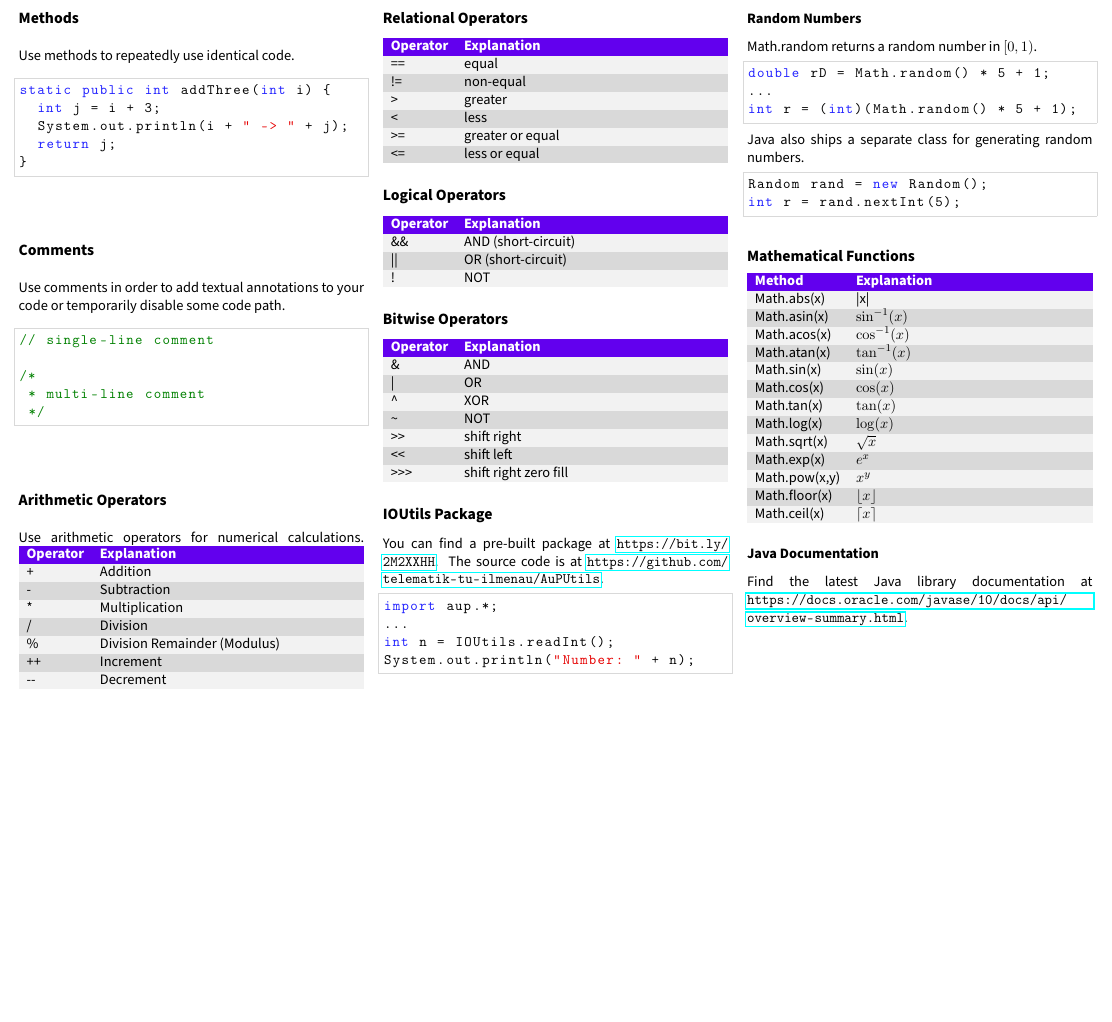
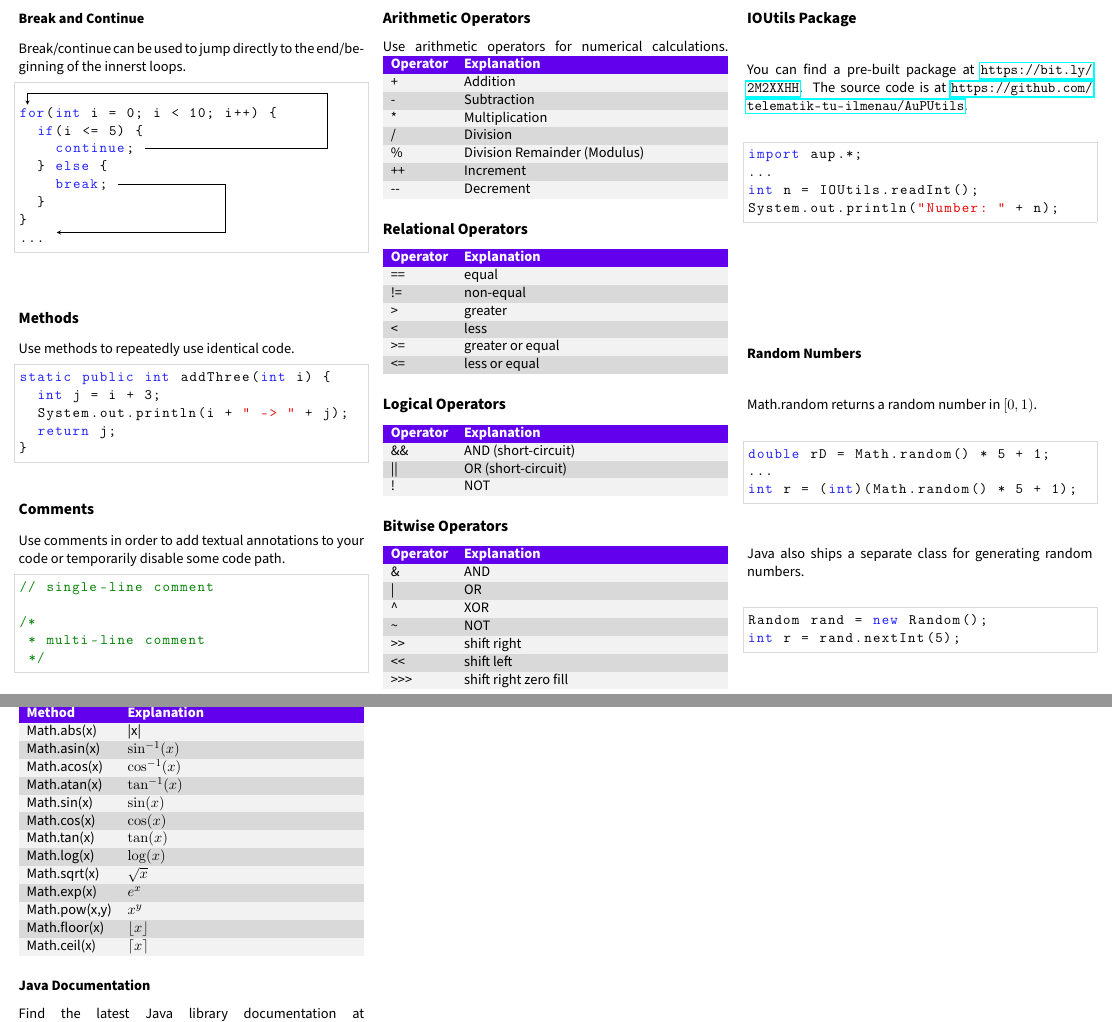
Before and after one commit to telematik-tu-ilmenau/AuPUtils, a LaTeX document (cheatsheet/cheatsheet.tex): part of page 2 of 2 before the commit and two parts of pages 2 and 3 of 3 after it, the two joined at a grey line, cut so that both start at the same text, the shorter picture padded with empty space. Compiled offline with pdfLaTeX.

Commit message:
add break/continue statements to cheatsheet

```diff
--- a/cheatsheet/cheatsheet.tex
+++ b/cheatsheet/cheatsheet.tex
@@ -7,13 +7,16 @@
 \usepackage[T1]{fontenc}
 \usepackage{lipsum}
 \usepackage{multicol}
-
 \usepackage{tabularx}
 
 \usepackage[table]{xcolor}
 \definecolor{Primary}{HTML}{6200EE}
 \definecolor{Gray}{gray}{0.85}
 \definecolor{LightPrimary}{gray}{0.95}
+
+\usepackage{tikz}
+\usetikzlibrary{arrows,positioning}
+
 
 \newcommand{\tableHeaderThree}[3]{\rowcolor{Primary} \leavevmode\color{white}{\bfseries #1} & \leavevmode\color{white}{\bfseries #2} & \leavevmode\color{white}{\bfseries #3}}
 \newcommand{\tableHeaderTwo}[2]{\rowcolor{Primary} \leavevmode\color{white}{\bfseries #1} & \leavevmode\color{white}{\bfseries #2}}
@@ -156,6 +159,27 @@ do {
 } while(i < 10);
 \end{lstlisting}
 
+\subsubsection*{Break and Continue}
+Break/continue can be used to jump directly to the end/beginning of the innerst loops.
+
+\begin{lstlisting}[escapechar = !]
+
+for(int i = 0; i < 10; i++) {
+  if(i <= 5) {
+    continue;!\tikz[remember picture] \node [] (b) {};!
+  } else {
+    break;!\tikz[remember picture] \node [] (c) {};!
+  }
+}
+...
+\end{lstlisting}
+\begin{tikzpicture}[remember picture, overlay]
+  \draw [->,>=stealth] (b) -- ++(5,0) -- ++ (0,1.46) -- ++(-8,0) -- ++(0,-0.3);
+  \draw [->,>=stealth] (c) -- ++(3,0) -- ++ (0,-1.3) -- ++(-4.5,0);
+\end{tikzpicture}
+%\path[->]<2-> (c) edge [bend right] (d);
+%\path[->]<3-> (n3) edge [out=0, in=-90] (t3);
+
 \subsection*{Methods}
 Use methods to repeatedly use identical code.
 \begin{lstlisting}
```
